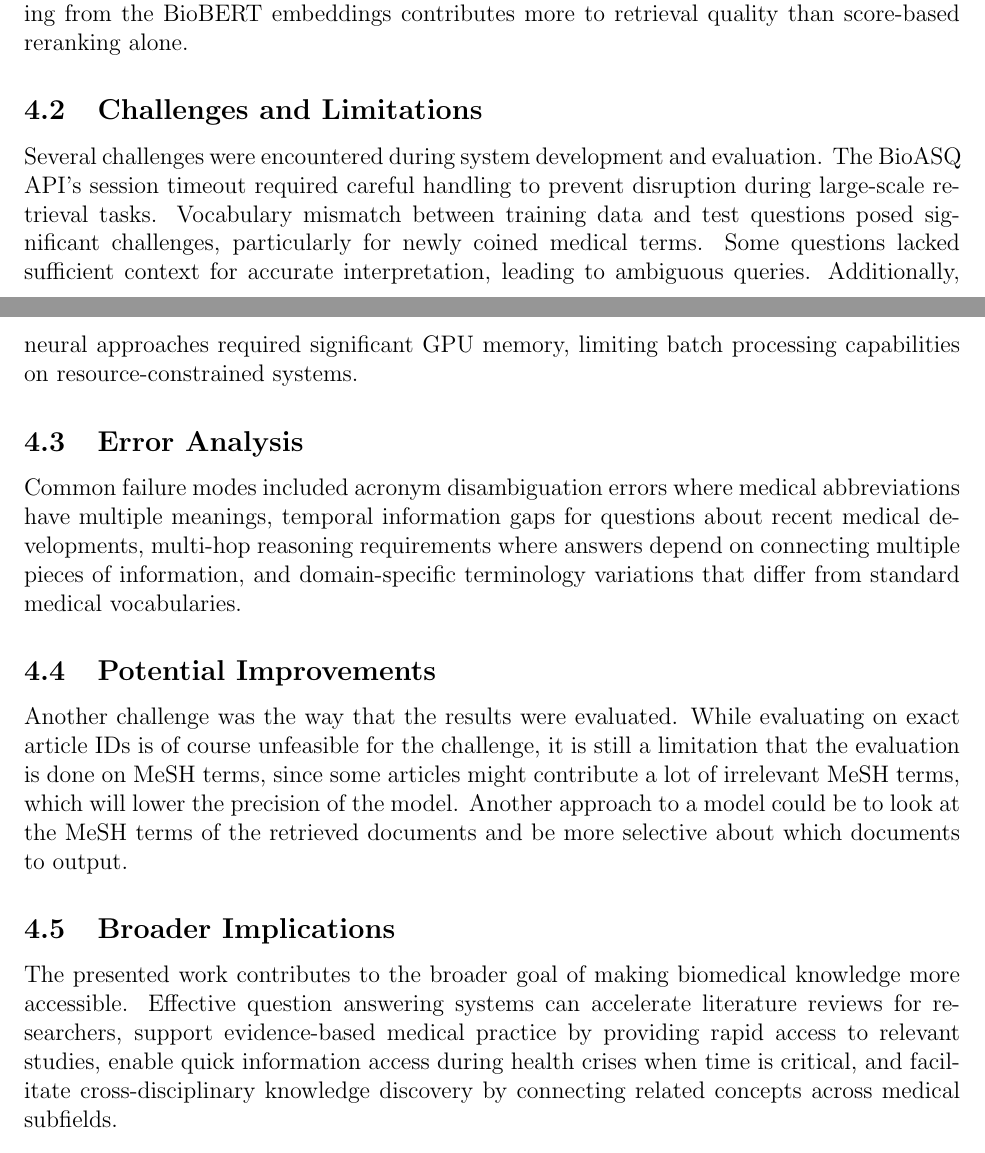
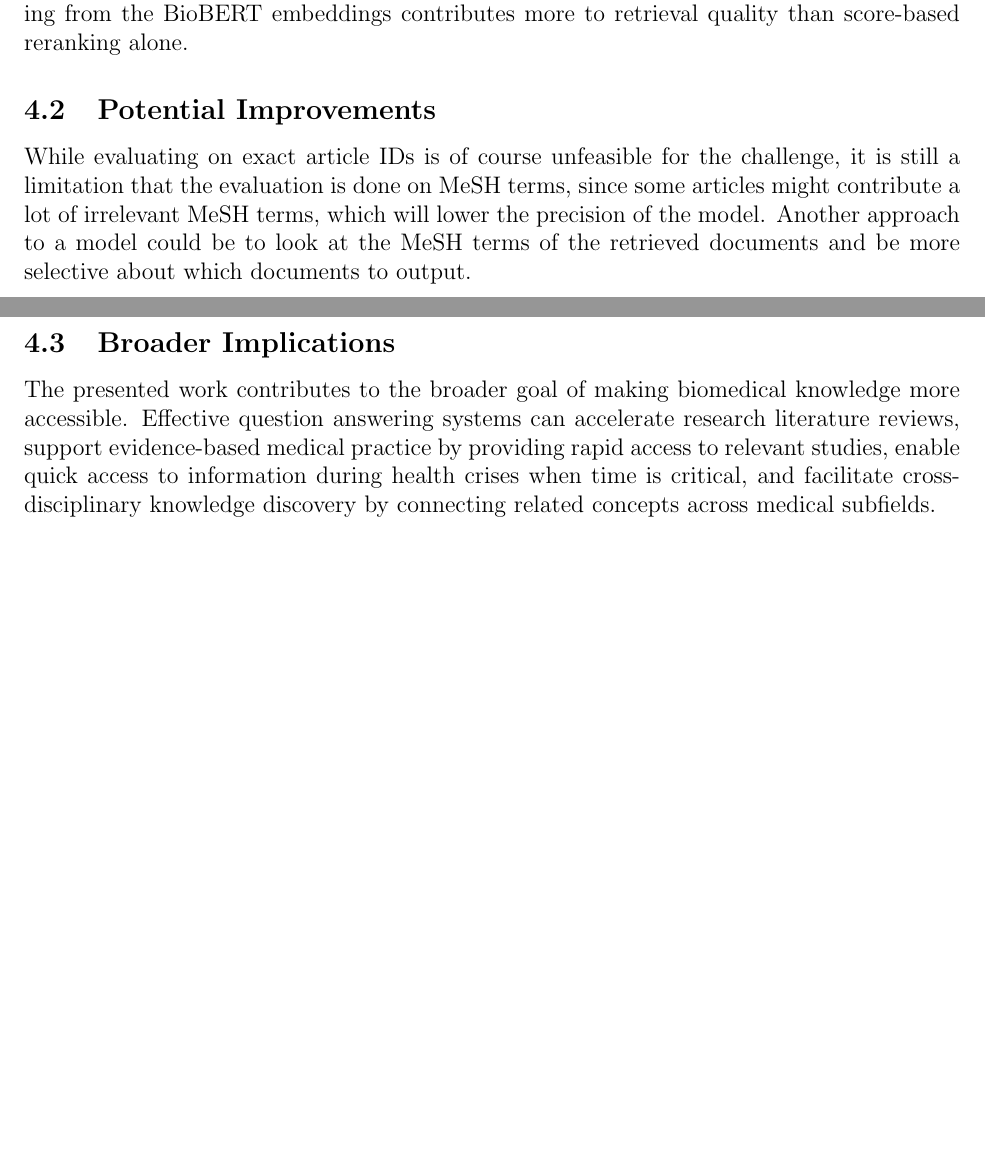
Before and after one commit to MehdinMasinovic/bioasq-13b, a LaTeX paper (bioASQ13b-TheRelevants.tex): two parts of pages 8 and 9 of 10 before the commit and two parts of pages 8 and 9 of 9 after it, joined at a grey line, cut so that both start at the same text, the shorter picture padded with empty space. Compiled offline with pdfLaTeX.

Commit message:
Update bioASQ13b-TheRelevants.tex

```diff
--- a/bioASQ13b-TheRelevants.tex
+++ b/bioASQ13b-TheRelevants.tex
@@ -196,30 +196,16 @@ The evaluation results show that the neural approach consistently outperforms th
 Notably, the hybrid methods (cutoff filtering and neural reranking) improved over the base traditional model, closing the gap toward the neural model. However, neither surpassed the neural model in F1 or hierarchical metrics. This suggests that deep semantic understanding from the BioBERT embeddings contributes more to retrieval quality than score-based reranking alone.
 % The traditional and neural approaches demonstrated complementary strengths throughout our evaluation. The traditional approach offers faster execution time, transparent ranking mechanisms that are easily interpretable, effective performance for keyword-rich queries, and robust results when combined with proper query expansion. In contrast, the neural approach provides superior semantic understanding, better handling of paraphrases and synonyms, more relevant snippet extraction based on meaning rather than keyword overlap, and potential for cross-lingual retrieval applications.
 
-\subsection{Challenges and Limitations}
-
-Several challenges were encountered during system development and evaluation. The BioASQ API's session timeout required careful handling to prevent disruption during large-scale retrieval tasks. Vocabulary mismatch between training data and test questions posed significant challenges, particularly for newly coined medical terms. Some questions lacked sufficient context for accurate interpretation, leading to ambiguous queries. Additionally, neural approaches required significant GPU memory, limiting batch processing capabilities on resource-constrained systems.
-
-\subsection{Error Analysis}
-
-Common failure modes included acronym disambiguation errors where medical abbreviations have multiple meanings, temporal information gaps for questions about recent medical developments, multi-hop reasoning requirements where answers depend on connecting multiple pieces of information, and domain-specific terminology variations that differ from standard medical vocabularies.
 
 \subsection{Potential Improvements}
 
-Another challenge was the way that the results were evaluated. While evaluating on exact article IDs is of course unfeasible for the challenge, it is still a limitation that the evaluation is done on MeSH terms, since some articles might contribute a lot of irrelevant MeSH terms, which will lower the precision of the model. Another approach to a model could be to look at the MeSH terms of the retrieved documents and be more selective about which documents to output.
+While evaluating on exact article IDs is of course unfeasible for the challenge, it is still a limitation that the evaluation is done on MeSH terms, since some articles might contribute a lot of irrelevant MeSH terms, which will lower the precision of the model. Another approach to a model could be to look at the MeSH terms of the retrieved documents and be more selective about which documents to output.
 
 \subsection{Broader Implications}
 
-The presented work contributes to the broader goal of making biomedical knowledge more accessible. Effective question answering systems can accelerate literature reviews for researchers, support evidence-based medical practice by providing rapid access to relevant studies, enable quick information access during health crises when time is critical, and facilitate cross-disciplinary knowledge discovery by connecting related concepts across medical subfields.
+The presented work contributes to the broader goal of making biomedical knowledge more accessible. Effective question answering systems can accelerate research literature reviews, support evidence-based medical practice by providing rapid access to relevant studies, enable quick access to information during health crises when time is critical, and facilitate cross-disciplinary knowledge discovery by connecting related concepts across medical subfields.
 
 \section{Conclusion}
-
-% We successfully implemented and evaluated three distinct approaches for biomedical question answering in the context of BioASQ Task 13b. The traditional BM25-based system with word2vec query expansion demonstrated robust performance, retrieving relevant documents for 84.7\% of test questions. The neural approach using BioBERT embeddings plus the re-ranking showed comparable coverage while excelling at semantic similarity matching.
-
-% Key contributions of this work include a comprehensive implementation of both traditional and neural IR techniques tailored for biomedical text, effective integration with the BioASQ API infrastructure with robust session management, detailed comparative analysis highlighting the complementary strengths of each approach, and valuable insights into challenges specific to biomedical information retrieval.
-
-% Future work should focus on hybrid approaches that leverage the efficiency of traditional methods with the semantic understanding of neural models. Additionally, incorporating recent advances in large language models could further improve performance on complex biomedical questions. The systems developed provide a solid foundation for biomedical question answering and demonstrate the ongoing evolution from keyword-based to semantic search paradigms in specialized domains.
-
 
 In this project, we built five approaches to biomedical document retrieval for BioASQ Task 13b Phase A. While the initial neural reranking approach had some problems, the three variants of the traditional IR model as well as the neural nlp model were run and evaluated. Our results, based on both flat and hierarchical MeSH evaluations, show that the neural model using BioBERT embeddings consistently retrieves more relevant documents than the traditional BM25-based method.
 
```
Also changed, not shown: bioASQ13b-TheRelevants.tex (8 more changed lines).
